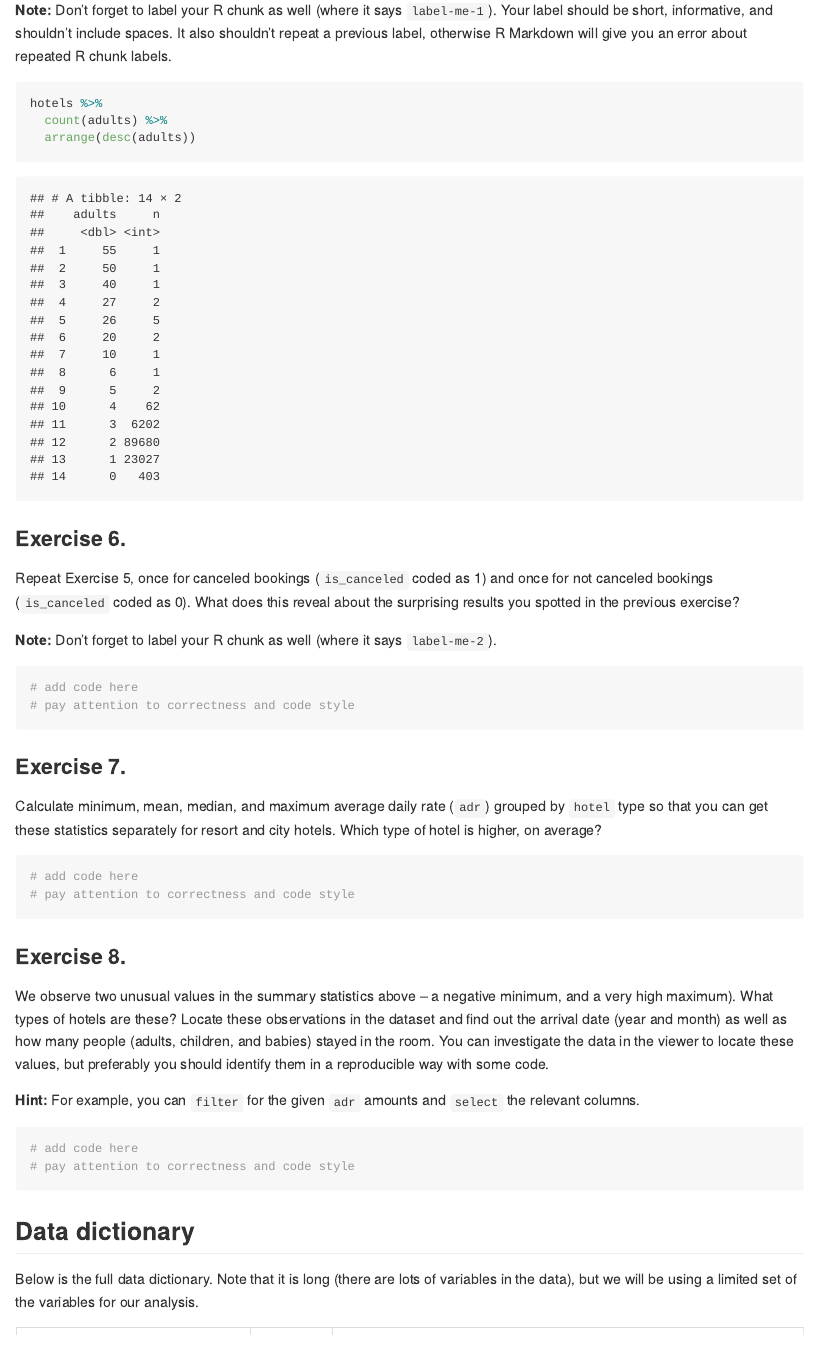
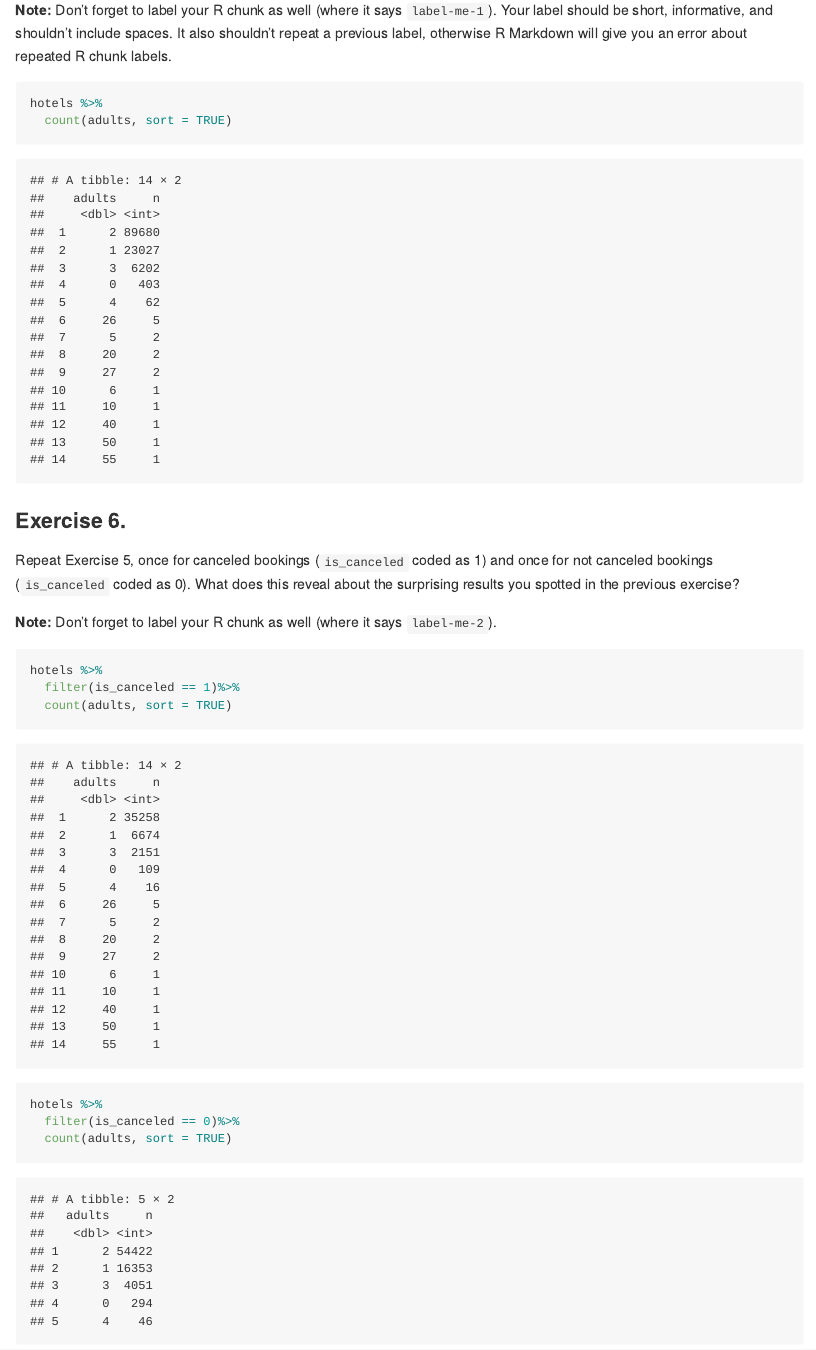
Before and after one commit to JiemingXiao/ae-04-JIeming, an R Markdown document (hotels-datawrangling.Rmd): the page in a window 1100 px wide, from 5940 px down. The pictures show the output file hotels-datawrangling.md that the author committed with the source, drawn offline in the style of GitHub; long lines of code are wrapped.

Commit message:
exercise 6

````diff
--- a/hotels-datawrangling.Rmd
+++ b/hotels-datawrangling.Rmd
@@ -109,8 +109,7 @@ It also shouldn't repeat a previous label, otherwise R Markdown will give you an
 
 ```{r adult_frequency}
 hotels %>%
-  count(adults) %>%
-  arrange(desc(adults))
+  count(adults, sort = TRUE)
 ```
 
 ### Exercise 6.
@@ -120,9 +119,15 @@ What does this reveal about the surprising results you spotted in the previous e
 
 **Note:** Don't forget to label your R chunk as well (where it says `label-me-2`).
 
-```{r label-me-2}
-# add code here
-# pay attention to correctness and code style
+```{r frequency_cancel}
+hotels %>%
+  filter(is_canceled == 1)%>%
+  count(adults, sort = TRUE)
+```
+```{r frequency_not_canceled}
+hotels %>%
+  filter(is_canceled == 0)%>%
+  count(adults, sort = TRUE)
 ```
 
 ### Exercise 7.
````
Also changed, not shown: hotels-datawrangling.md.
